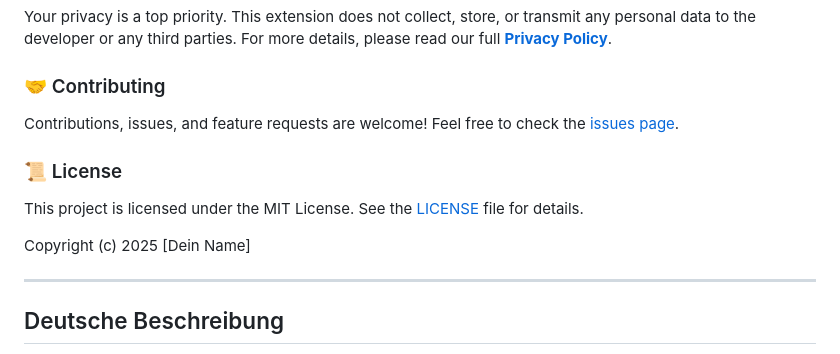
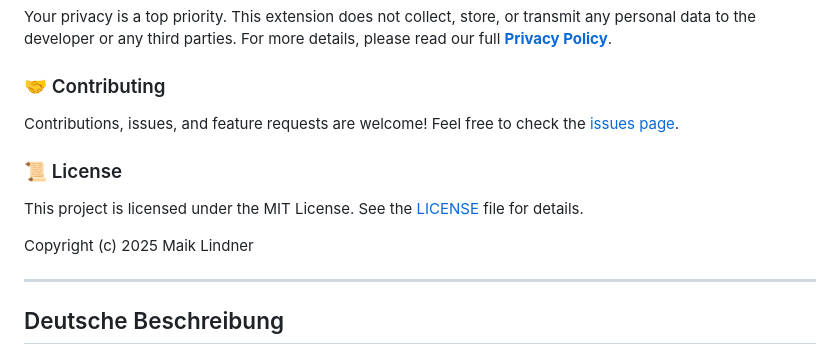
Before and after one commit to maiklindner/feefier, a Markdown page: README.md, the part around the change printed below. Rendered like a GitHub page.

```diff
--- a/README.md
+++ b/README.md
@@ -58,7 +58,7 @@ Contributions, issues, and feature requests are welcome! Feel free to check the
 
 This project is licensed under the MIT License. See the [LICENSE](LICENSE) file for details.
 
-Copyright (c) 2025 [Dein Name]
+Copyright (c) 2025 Maik Lindner
 
 ---
 
```
Also changed, not shown: other parts of README.md (+2 -2 lines).
